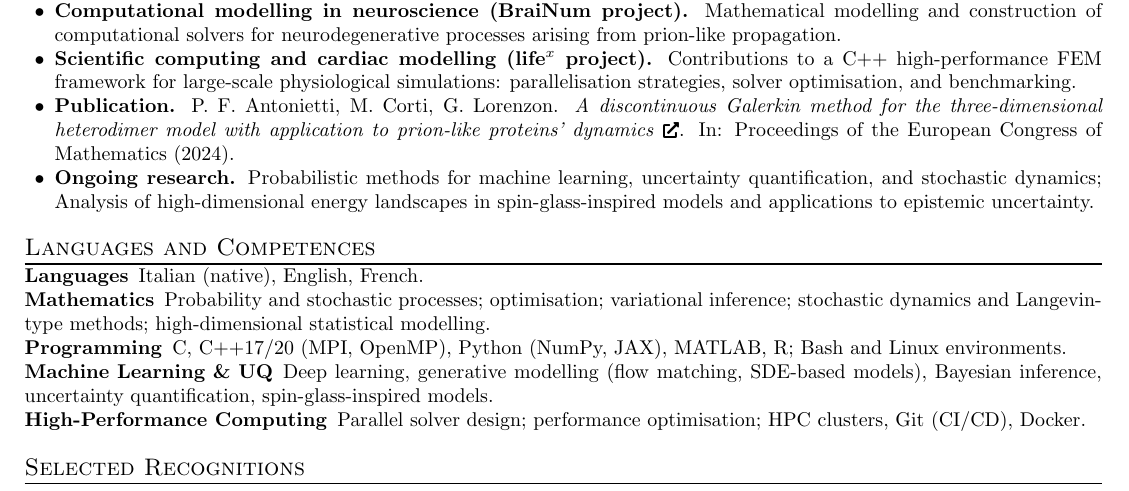
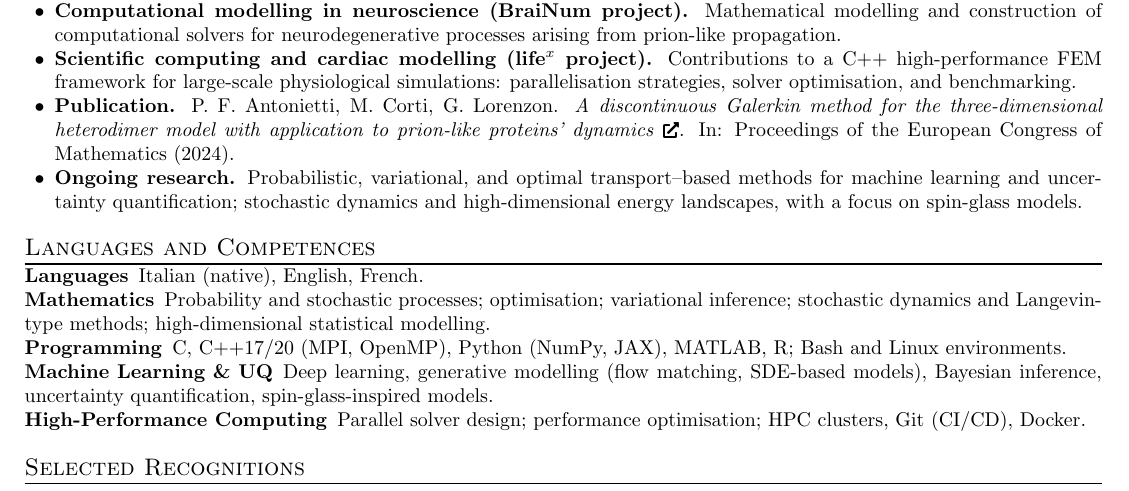
Before and after one commit to GiacomoLorenzon/curriculum_vitae, a LaTeX document (main.tex): part of the page, cut so that both start at the same text. Compiled offline with pdfLaTeX.

Commit message:
Refine ongoing research description in main.tex

```diff
--- a/main.tex
+++ b/main.tex
@@ -135,8 +135,8 @@ GPA 29.2/30. Final grade: 110/110 cum Laude.
     In: Proceedings of the European Congress of Mathematics (2024).
 
     \item \textbf{Ongoing research.}
-    Probabilistic methods for machine learning, uncertainty quantification, and stochastic dynamics;
-    Analysis of high-dimensional energy landscapes in spin-glass-inspired models and applications to epistemic uncertainty.
+    Probabilistic, variational, and optimal transport–based methods for machine learning and uncertainty quantification;
+    stochastic dynamics and high-dimensional energy landscapes, with a focus on spin-glass models.
 
 \end{itemize}
 }
```
